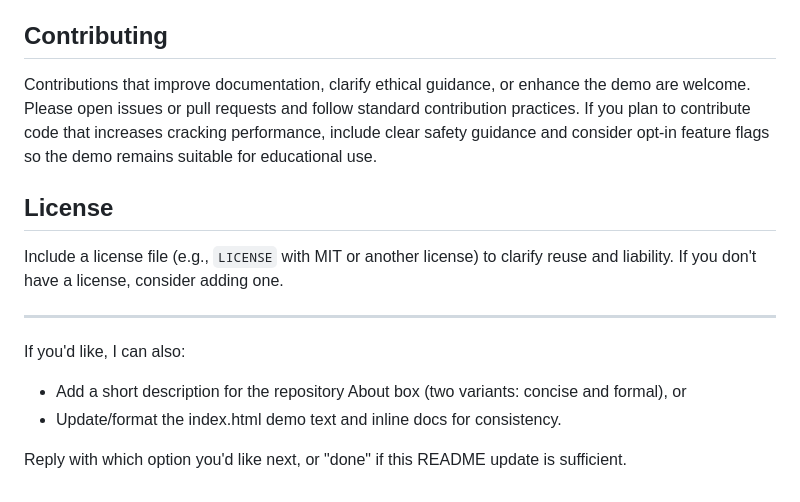
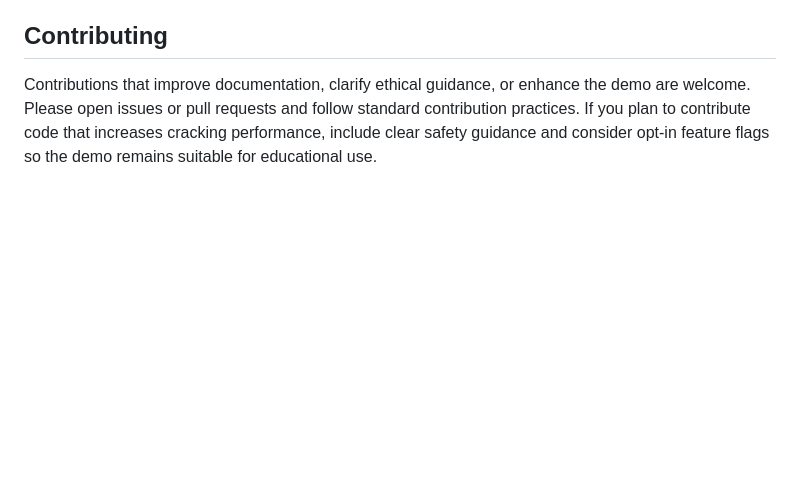
Before and after one commit to cy1ingachref/bcrypt-5digit-cracker, a Markdown page: README.md, the part around the change. Rendered like a GitHub page; blank space fills up the shorter version.

```diff
--- a/README.md
+++ b/README.md
@@ -88,15 +88,3 @@ This tool is intended for password-auditing, research, and education. Unauthoriz
 ## Contributing
 
 Contributions that improve documentation, clarify ethical guidance, or enhance the demo are welcome. Please open issues or pull requests and follow standard contribution practices. If you plan to contribute code that increases cracking performance, include clear safety guidance and consider opt-in feature flags so the demo remains suitable for educational use.
-
-## License
-
-Include a license file (e.g., `LICENSE` with MIT or another license) to clarify reuse and liability. If you don't have a license, consider adding one.
-
----
-
-If you'd like, I can also:
-- Add a short description for the repository About box (two variants: concise and formal), or
-- Update/format the index.html demo text and inline docs for consistency.
-
-Reply with which option you'd like next, or "done" if this README update is sufficient.
```
